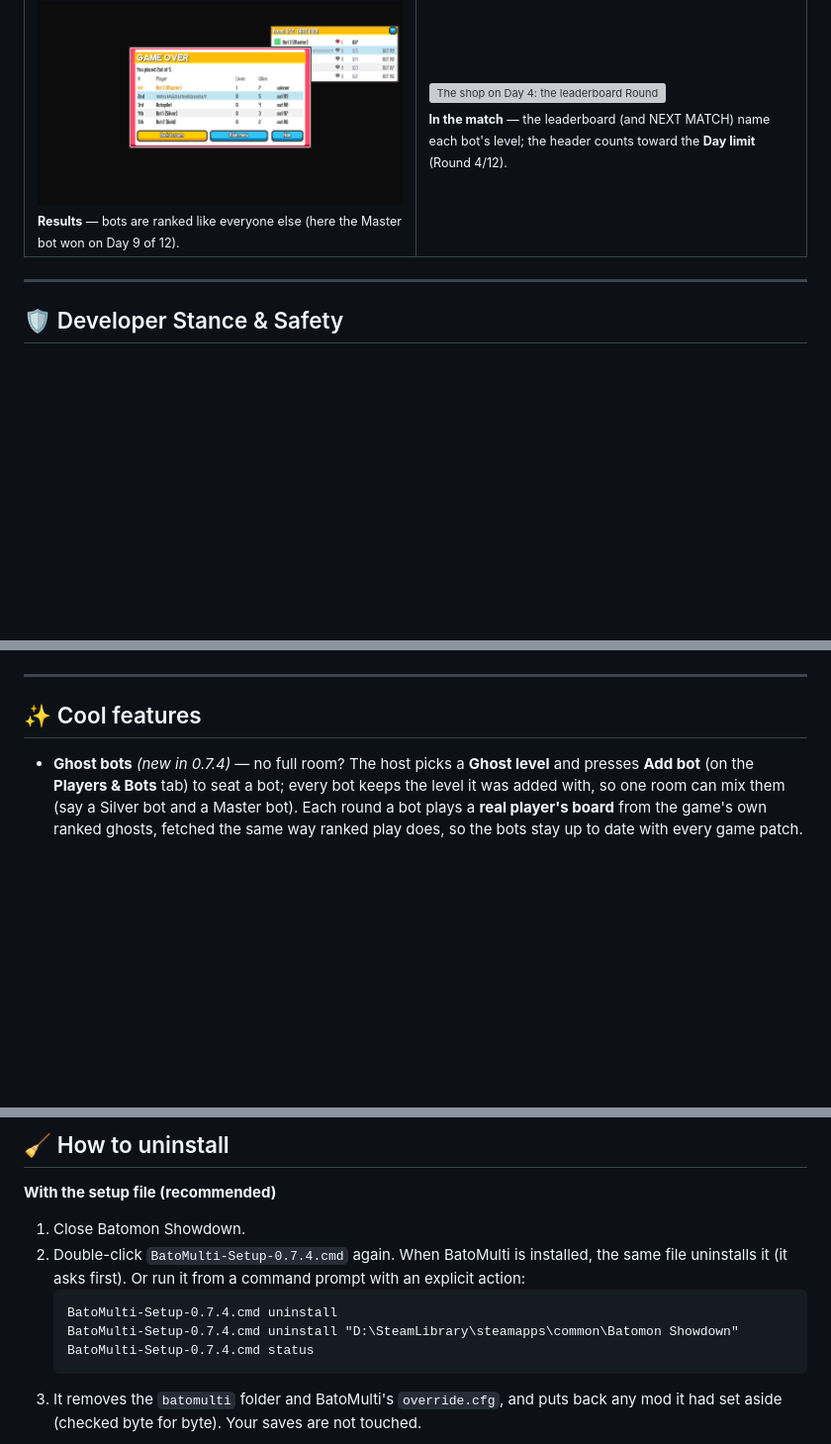
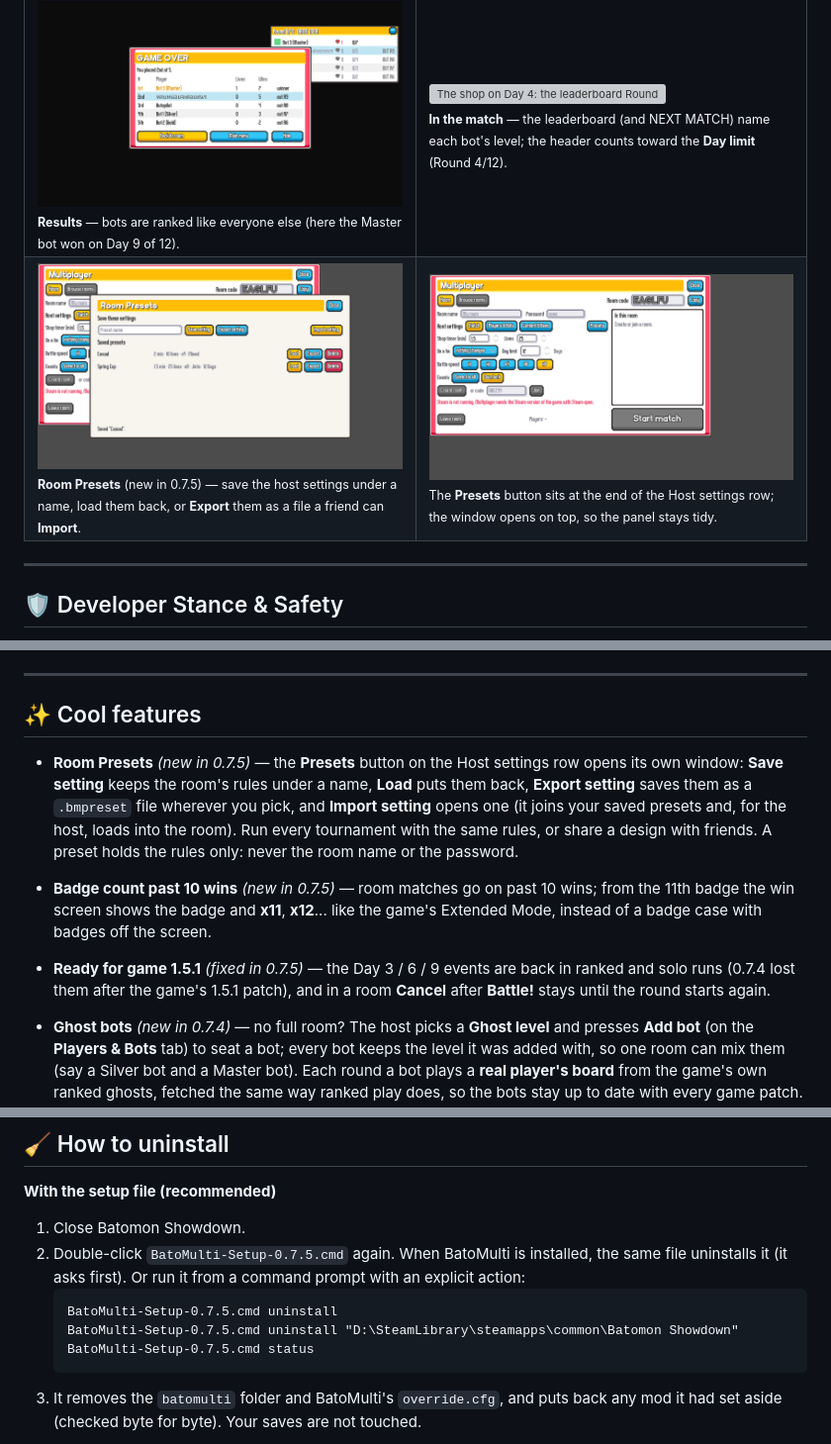
Before and after one commit to Maxkii3/Batomon-Multiplayer, a Markdown page: README.md, 3 parts joined by grey strips. Shown at 99% size. GitHub-like rendering; pictures changed too: docs/screenshots/35_room_presets.png (added), docs/screenshots/36_presets_button.png (added); blank space fills up the shorter version; grey boxes are pictures that could not be loaded.

````diff
--- a/README.md
+++ b/README.md
@@ -106,6 +106,10 @@ needs the same BatoMulti version and Steam running. This is a community mod, not
   <tr>
     <td width="50%"><img src="docs/screenshots/33_bot_night_results.png" alt="Game over at Round 9 of 12: Bot 3 (Master) wins with 1 life, then the host, a friend, Bot 1 (Silver) and Bot 2 (Gold)"><br><sub><b>Results</b> — bots are ranked like everyone else (here the Master bot won on Day 9 of 12).</sub></td>
     <td width="50%"><img src="docs/screenshots/34_bot_night_shop.png" alt="The shop on Day 4: the leaderboard Round 4/12 lists Bot 2 (Gold), Bot 3 (Master), the host, a friend and Bot 1 (Silver) with lives, wins and ready"><br><sub><b>In the match</b> — the leaderboard (and NEXT MATCH) name each bot's level; the header counts toward the <b>Day limit</b> (Round 4/12).</sub></td>
+  </tr>
+  <tr>
+    <td width="50%"><img src="docs/screenshots/35_room_presets.png" alt="The Room Presets window over the room panel: a name field, Save setting, Export setting and Import setting, and two saved presets (Casual, Spring Cup) with a one-line summary and Load, Export and Delete buttons"><br><sub><b>Room Presets</b> (new in 0.7.5) — save the host settings under a name, load them back, or <b>Export</b> them as a file a friend can <b>Import</b>.</sub></td>
+    <td width="50%"><img src="docs/screenshots/36_presets_button.png" alt="The room panel: Host settings with the Match, Players and Bots, Content and Bans tabs and a Presets button at the end of the row"><br><sub>The <b>Presets</b> button sits at the end of the Host settings row; the window opens on top, so the panel stays tidy.</sub></td>
   </tr>
 </table>
 
@@ -134,6 +138,17 @@ see the unofficial-mod disclaimer below.
 
 ## ✨ Cool features
 
+- **Room Presets** *(new in 0.7.5)* — the **Presets** button on the Host settings row opens its own window:
+  **Save setting** keeps the room's rules under a name, **Load** puts them back, **Export setting** saves them
+  as a `.bmpreset` file wherever you pick, and **Import setting** opens one (it joins your saved presets and,
+  for the host, loads into the room). Run every tournament with the same rules, or share a design with friends.
+  A preset holds the rules only: never the room name or the password.
+- **Badge count past 10 wins** *(new in 0.7.5)* — room matches go on past 10 wins; from the 11th badge the win
+  screen shows the badge and **x11**, **x12**... like the game's Extended Mode, instead of a badge case with
+  badges off the screen.
+- **Ready for game 1.5.1** *(fixed in 0.7.5)* — the Day 3 / 6 / 9 events are back in ranked and solo runs
+  (0.7.4 lost them after the game's 1.5.1 patch), and in a room **Cancel** after **Battle!** stays until the
+  round starts again.
 - **Ghost bots** *(new in 0.7.4)* — no full room? The host picks a **Ghost level** and presses **Add bot**
   (on the **Players & Bots** tab) to seat a bot; every bot keeps the level it was added with, so one room
   can mix them (say a Silver bot and a Master bot). Each round a bot plays a **real player's board** from the game's own ranked ghosts,
@@ -415,12 +431,12 @@ For mod support, [open an issue in this repository](https://github.com/Maxkii3/B
 **With the setup file (recommended)**
 
 1. Close Batomon Showdown.
-2. Double-click `BatoMulti-Setup-0.7.4.cmd` again. When BatoMulti is installed, the same file
+2. Double-click `BatoMulti-Setup-0.7.5.cmd` again. When BatoMulti is installed, the same file
    uninstalls it (it asks first). Or run it from a command prompt with an explicit action:
    ```
-   BatoMulti-Setup-0.7.4.cmd uninstall
-   BatoMulti-Setup-0.7.4.cmd uninstall "D:\SteamLibrary\steamapps\common\Batomon Showdown"
-   BatoMulti-Setup-0.7.4.cmd status
+   BatoMulti-Setup-0.7.5.cmd uninstall
+   BatoMulti-Setup-0.7.5.cmd uninstall "D:\SteamLibrary\steamapps\common\Batomon Showdown"
+   BatoMulti-Setup-0.7.5.cmd status
    ```
 3. It removes the `batomulti` folder and BatoMulti's `override.cfg`, and puts back any mod it had set
    aside (checked byte for byte). Your saves are not touched.
````
Also changed, not shown: other parts of README.md (+8 -7 lines), RELEASE_NOTES.md (+43 -0 lines), docs/screenshots/21_whats_new.png, 7 other files.
